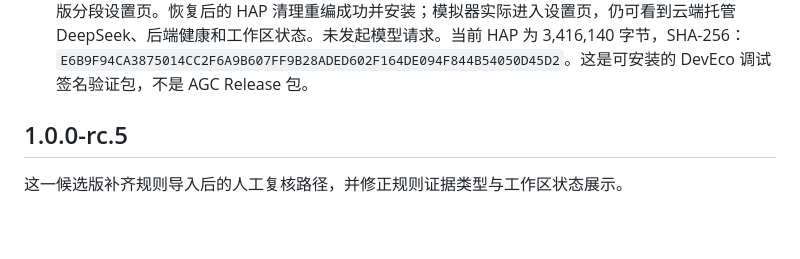
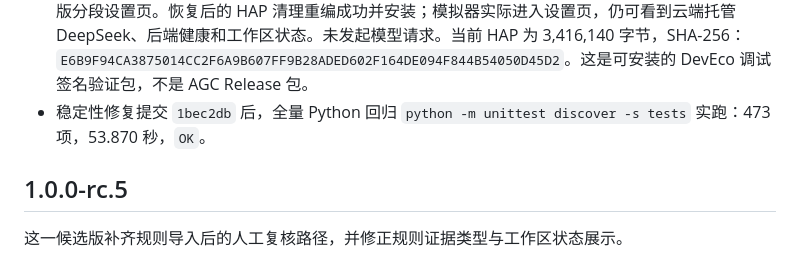
Before and after one commit to dmsj607050/You-Just-Lead, a Markdown page: CHANGELOG.md, the part around the change. Drawn GitHub-style; blank space fills up the shorter version.

Commit message:
docs: record final RC6 verification results

```diff
--- a/CHANGELOG.md
+++ b/CHANGELOG.md
@@ -79,6 +79,7 @@
 - 首用能力边界补充：鸿蒙工作流说明“建议不会自动执行”，并明确当前云端 HAP 没有数据上传或应用内审计入口；数据空态也直接显示这一限制，避免用户从数据页跳到建议页后仍找不到执行入口。Windows 页面同步标明当前页面不提供数据导入或审计启动操作。回归检查覆盖两端文案。
 - 该改动后的 HAP 用 Hvigor 清理重编（35 项任务，`BUILD SUCCESSFUL`）并安装至 `127.0.0.1:5555`。模拟器打开既有验收项目，只读查看数据空态与工作流建议，实际看到新增说明；没有触发线上写入或模型请求。HAP 为 3,325,370 字节，SHA-256：`710A9BDF78A3FB85DE1571D8A5ADB682E677DC10C6D6DD93B29C14FBF30B211E`；截图与布局树在本机 `build/ui-acceptance/workflow-copy-*`。仍为调试签名验证构建。
 - 最终候选复测（2026-09-30）：重排版设置页在模拟器中复现了点击后退回桌面的故障，因此恢复上一版分段设置页。恢复后的 HAP 清理重编成功并安装；模拟器实际进入设置页，仍可看到云端托管 DeepSeek、后端健康和工作区状态。未发起模型请求。当前 HAP 为 3,416,140 字节，SHA-256：`E6B9F94CA3875014CC2F6A9B607FF9B28ADED602F164DE094F844B54050D45D2`。这是可安装的 DevEco 调试签名验证包，不是 AGC Release 包。
+- 稳定性修复提交 `1bec2db` 后，全量 Python 回归 `python -m unittest discover -s tests` 实跑：473 项，53.870 秒，`OK`。
 
 ## 1.0.0-rc.5
 
```
